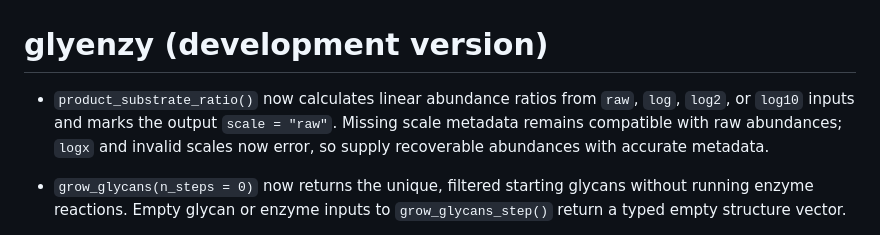
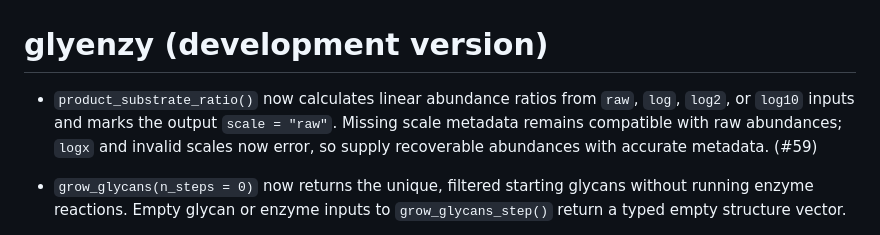
Before and after one commit to glycoverse/glyenzy, a Markdown page: NEWS.md, the part around the change. Rendered like a GitHub page.

Commit message:
docs: reference PR 59 in release notes

```diff
--- a/NEWS.md
+++ b/NEWS.md
@@ -1,6 +1,6 @@
 # glyenzy (development version)
 
-* `product_substrate_ratio()` now calculates linear abundance ratios from `raw`, `log`, `log2`, or `log10` inputs and marks the output `scale = "raw"`. Missing scale metadata remains compatible with raw abundances; `logx` and invalid scales now error, so supply recoverable abundances with accurate metadata.
+* `product_substrate_ratio()` now calculates linear abundance ratios from `raw`, `log`, `log2`, or `log10` inputs and marks the output `scale = "raw"`. Missing scale metadata remains compatible with raw abundances; `logx` and invalid scales now error, so supply recoverable abundances with accurate metadata. (#59)
 
 * `grow_glycans(n_steps = 0)` now returns the unique, filtered starting glycans without running enzyme reactions. Empty glycan or enzyme inputs to `grow_glycans_step()` return a typed empty structure vector.
 
```
